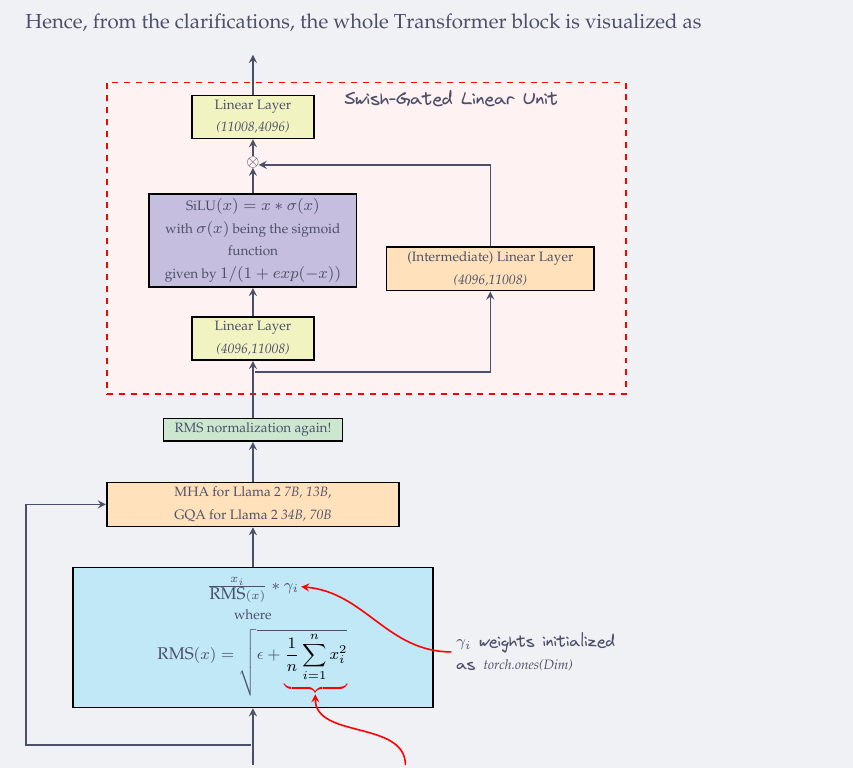
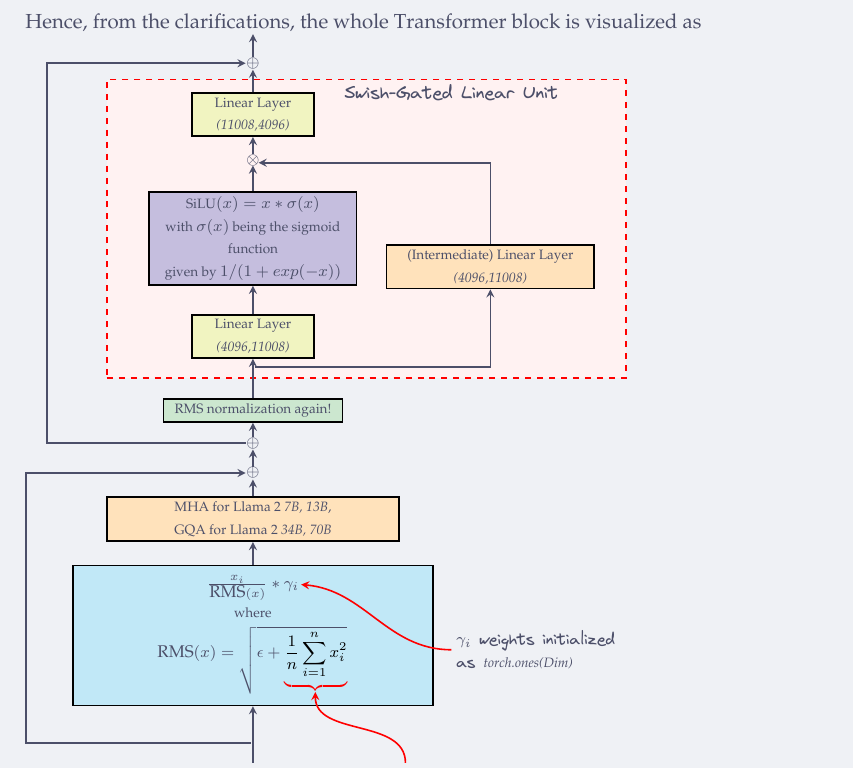
Before and after one commit to Marvin-desmond/ScalingViTsAcrossTrainingCompute, a LaTeX document (article/ScalingViT.tex): part of page 15 of 22, cut so that both start at the same text. Compiled offline with LuaLaTeX.

Commit message:
fixing the Transformer Block diagram

```diff
--- a/article/ScalingViT.tex
+++ b/article/ScalingViT.tex
@@ -1333,27 +1333,25 @@
     \begin{minipage}[t]{0.95\textwidth}
         \raggedright
         Hence, from the clarifications, the whole Transformer block is visualized as
-\begin{tikzpicture}[
-RIR/.style={draw=black,thick,rectangle},
-AR/.style={->,thick,>=stealth}
-]
+\begin{tikzpicture}[RIR/.style={draw=black,thick,rectangle},AR/.style={->,thick,>=stealth}]
     \scriptsize
     % RMS Pre-Normalization
     \node[RIR,fill=sblue,inner sep=5pt] (prenorm) {\parbox{6cm}{\centering $\frac{x_i}{\text{\footnotesize RMS}(x)}*\gamma_i$\vspace{0.5em}\\where\vspace{0.5em}\\$\text{\footnotesize RMS}(x)=\sqrt{\epsilon+{\color{red} \underbrace{\color{black} \frac{1}{n}\sum_{i=1}^nx_i^2}}}_{}$}};
     % MHA Block (Abstracted as already iimplemented)
-    \node[RIR,fill=sorange,anchor=south] (mha) at ($(prenorm.north)+(0,0.7)$) {\parbox{5cm}{\centering MHA for Llama 2 \textit{7B, 13B}, \\GQA for Llama 2 \textit{34B, 70B}}};
+    \node[RIR,fill=sorange,anchor=south] (mha) at ($(prenorm.north)+(0,0.4)$) {\parbox{5cm}{\centering MHA for Llama 2 \textit{7B, 13B}, \\GQA for Llama 2 \textit{34B, 70B}}};
     % Add the Attention Output and the original Input
     \draw[<-,thick,>=stealth] (prenorm.south) -- node[name=fromx,pos=0.65,inner sep=0pt]{} ++ (0,-1) node[pos=1.2]{$x$};
-    \draw[->,thick,>=stealth] (fromx) -- ++ (-4,0) |- (mha.west);
     % Implement the RMS Again
-    \node[RIR,anchor=south,fill=sgreen] (prermsffn) at ($(mha.north)+(0,0.7)$) {\parbox{3cm}{\centering RMS normalization again!}};
+    \node[RIR,anchor=south,fill=sgreen] (prermsffn) at ($(mha.north)+(0,1.3)$) {
+        \parbox{3cm}{\centering RMS normalization again!}
+        };
     % WRAPPING BOX FOR SWIGLU
-    \node[RIR,anchor=south,fill=red!5,draw=red,dashed,minimum height=5.5cm,minimum width=9cm] at ($(prermsffn.north)+(2,0.4)$) {
-        \parbox[t][5.2cm][t]{9cm}{
+    \node[RIR,anchor=south,fill=red!5,draw=red,dashed,minimum height=5.2cm,minimum width=9cm] at ($(prermsffn.north)+(2,0.35)$) {
+        \parbox[t][5.1cm][t]{9cm}{
         \centering\virgil \fontsize{9}{10}\selectfont \hspace{3cm}Swish-Gated Linear Unit}
         };
     % FFN after the normalization
-    \node[RIR, fill=syellow,anchor=south] (L1) at ($(prermsffn.north)+(0,1)$) {\parbox{2cm}{\centering Linear Layer\\{\it (4096,11008)}}};
+    \node[RIR, fill=syellow,anchor=south] (L1) at ($(prermsffn.north)+(0,0.7)$) {\parbox{2cm}{\centering Linear Layer\\{\it (4096,11008)}}};
         \node[RIR,fill=spurple,anchor=south] (L2) at  ($(L1.north)+(0,0.5)$) {\parbox{3.5cm}{\centering
         SiLU$(x)=x*\sigma(x)$\\
         {with $\sigma(x)$ being the sigmoid function}\\
```
Also changed, not shown: article/ScalingViT.tex (13 more changed lines).
